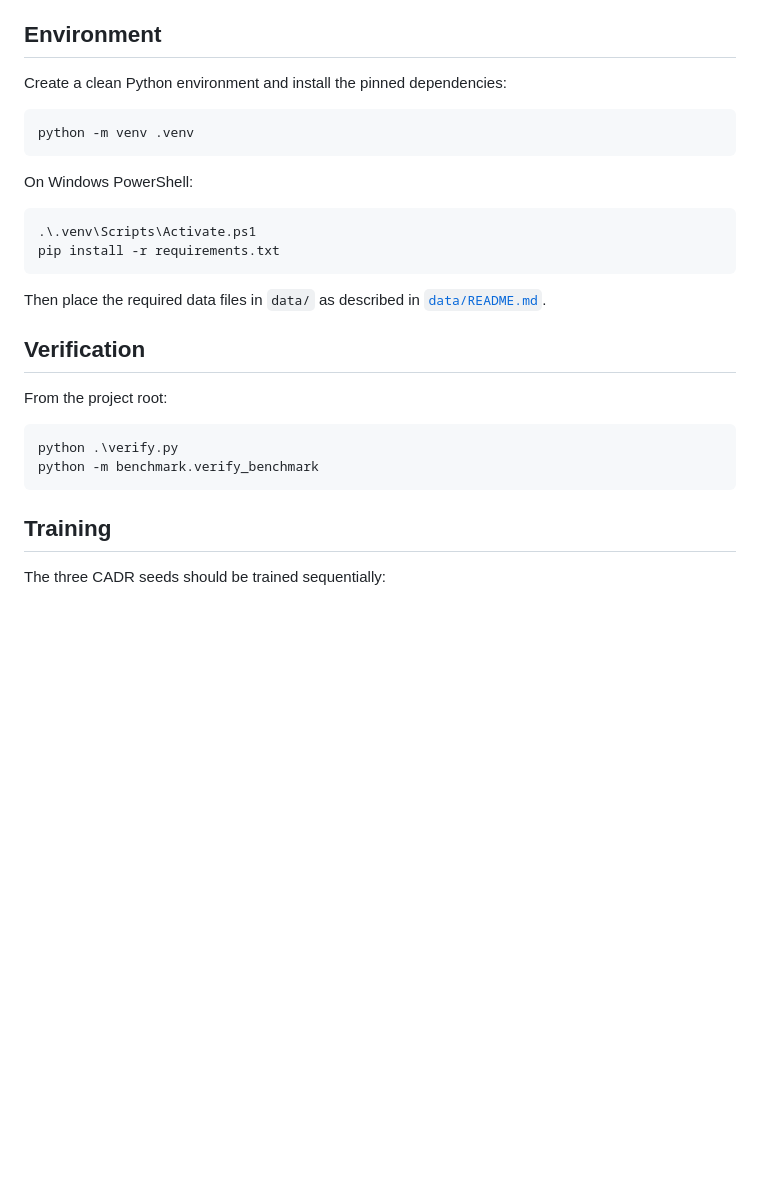
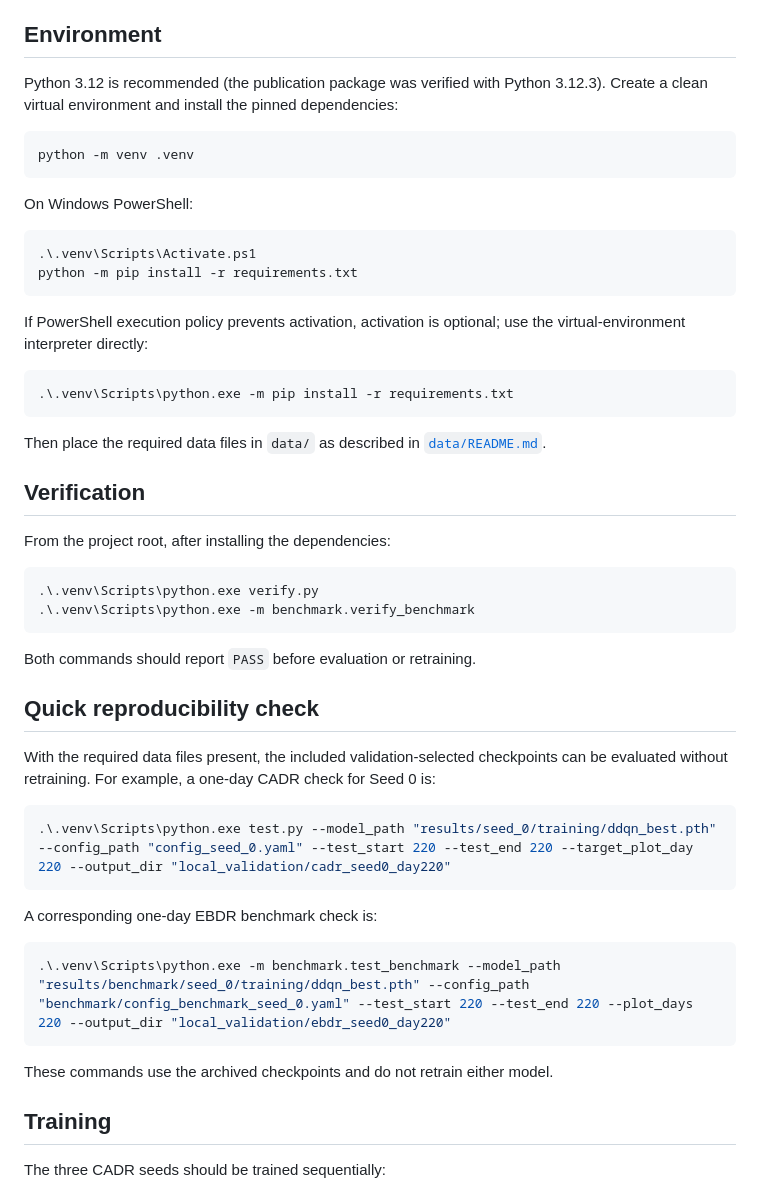
Before and after one commit to ShafaghAPashaki/CADR-Residential-Incentive-Based-Demand-Response, a Markdown page: README.md, the part around the change. GitHub-like rendering; blank space fills up the shorter version.

Commit message:
Clarify verified environment and reproducibility workflow

````diff
--- a/README.md
+++ b/README.md
@@ -53,7 +53,7 @@ See [`benchmark/README.md`](benchmark/README.md) and [`benchmark/BENCHMARK_IMPLE
 
 ## Environment
 
-Create a clean Python environment and install the pinned dependencies:
+Python 3.12 is recommended (the publication package was verified with Python 3.12.3). Create a clean virtual environment and install the pinned dependencies:
 
 ```bash
 python -m venv .venv
@@ -63,19 +63,43 @@ On Windows PowerShell:
 
 ```powershell
 .\.venv\Scripts\Activate.ps1
-pip install -r requirements.txt
+python -m pip install -r requirements.txt
+```
+
+If PowerShell execution policy prevents activation, activation is optional; use the virtual-environment interpreter directly:
+
+```powershell
+.\.venv\Scripts\python.exe -m pip install -r requirements.txt
 ```
 
 Then place the required data files in `data/` as described in [`data/README.md`](data/README.md).
 
 ## Verification
 
-From the project root:
+From the project root, after installing the dependencies:
 
 ```powershell
-python .\verify.py
-python -m benchmark.verify_benchmark
+.\.venv\Scripts\python.exe verify.py
+.\.venv\Scripts\python.exe -m benchmark.verify_benchmark
 ```
+
+Both commands should report `PASS` before evaluation or retraining.
+
+## Quick reproducibility check
+
+With the required data files present, the included validation-selected checkpoints can be evaluated without retraining. For example, a one-day CADR check for Seed 0 is:
+
+```powershell
+.\.venv\Scripts\python.exe test.py --model_path "results/seed_0/training/ddqn_best.pth" --config_path "config_seed_0.yaml" --test_start 220 --test_end 220 --target_plot_day 220 --output_dir "local_validation/cadr_seed0_day220"
+```
+
+A corresponding one-day EBDR benchmark check is:
+
+```powershell
+.\.venv\Scripts\python.exe -m benchmark.test_benchmark --model_path "results/benchmark/seed_0/training/ddqn_best.pth" --config_path "benchmark/config_benchmark_seed_0.yaml" --test_start 220 --test_end 220 --plot_days 220 --output_dir "local_validation/ebdr_seed0_day220"
+```
+
+These commands use the archived checkpoints and do not retrain either model.
 
 ## Training
 
````
